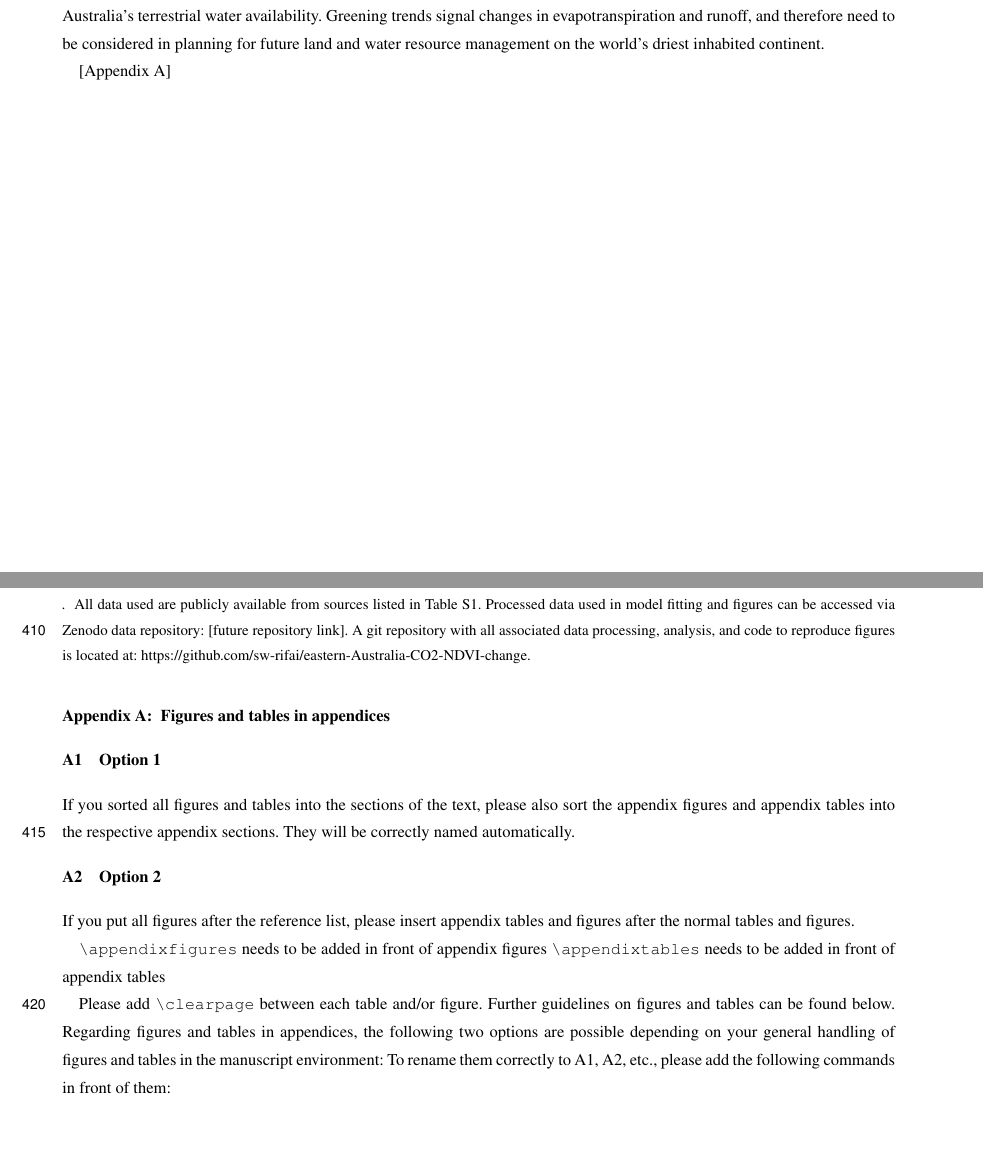
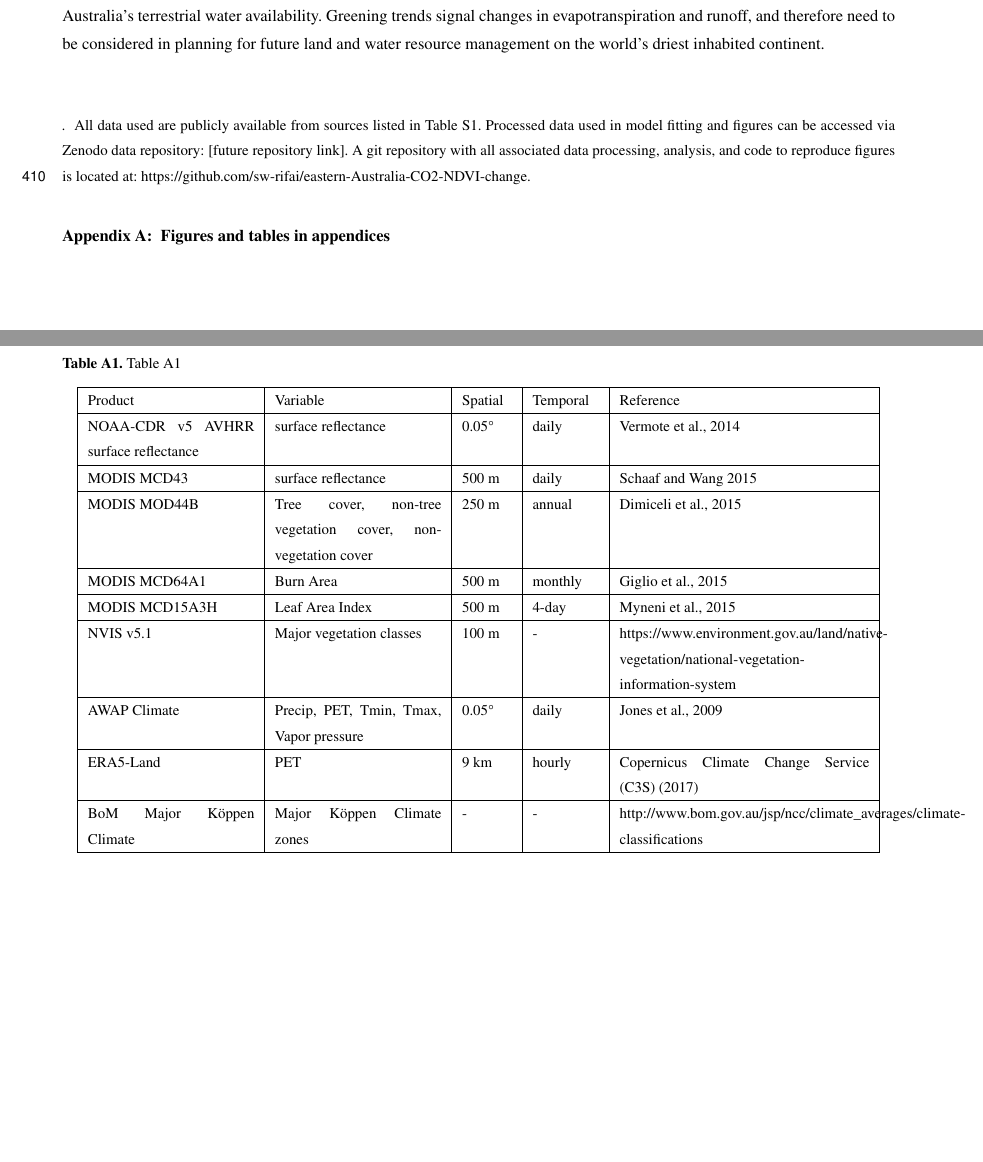
Before and after one commit to sw-rifai/eastern-Australia-CO2-NDVI-change, a LaTeX document (doc/Rifai_Biogeosciences/Rifai_Biogeosciences.tex): two parts of pages 25 and 37 of 43, joined at a grey line, cut so that both start at the same text, the shorter picture padded with empty space. Compiled offline with pdfLaTeX; a missing font is replaced by an installed copy or a similar font; a LaTeX package or settings file that is missing is left out.

Commit message:
appendix in right location; fixed wonky online bib refs

```diff
--- a/doc/Rifai_Biogeosciences/Rifai_Biogeosciences.tex
+++ b/doc/Rifai_Biogeosciences/Rifai_Biogeosciences.tex
@@ -1043,5 +1043,3 @@ availability. Greening trends signal changes in evapotranspiration and
 runoff, and therefore need to be considered in planning for future land
 and water resource management on the world's driest inhabited continent.
 
-\appendixfigures[Appendix A]
-\clearpage
@@ -1128,11 +1060,6 @@ https://github.com/sw-rifai/eastern-Australia-CO2-NDVI-change.} %% use this sect
 %%%%%%%%%%%%%%%%%%%%%%%%%%%%%%%%%%%%%%%%%%
 \appendix
 \section{Figures and tables in appendices}
-\subsection{Option 1}
 
-If you sorted all figures and tables into the sections of the text,
-please also sort the appendix figures and appendix tables into the
-respective appendix sections. They will be correctly named
-automatically.
+\appendixfigures
 
-\subsection{Option 2}
@@ -1139,3 +1071 @@ automatically.
 
-If you put all figures after the reference list, please insert appendix
-tables and figures after the normal tables and figures.
@@ -1142,4 +1077 @@ tables and figures after the normal tables and figures.
 
-\texttt{\textbackslash{}appendixfigures} needs to be added in front of
-appendix figures \texttt{\textbackslash{}appendixtables} needs to be
-added in front of appendix tables
@@ -1146,7 +1083 @@ added in front of appendix tables
 
-Please add \texttt{\textbackslash{}clearpage} between each table and/or
-figure. Further guidelines on figures and tables can be found below.
-Regarding figures and tables in appendices, the following two options
-are possible depending on your general handling of figures and tables in
-the manuscript environment: To rename them correctly to A1, A2, etc.,
-please add the following commands in front of them:
@@ -1153,3 +1132,32 @@ please add the following commands in front of them:
+\appendixtables
+\clearpage
+\begin{table}
+\caption{\label{tab:table-name} Table A1}
+\begin{tabular}{|p{0.2\linewidth}|p{0.2\linewidth}|p{0.06\linewidth}|p{0.08\linewidth}|p{0.3\linewidth}|}
+\hline
+Product & Variable & Spatial & Temporal & Reference\\
+\hline
+NOAA-CDR v5 AVHRR surface reflectance & surface reflectance & 0.05° & daily & Vermote et al., 2014\\
+\hline
+MODIS MCD43 & surface reflectance & 500 m & daily & Schaaf and Wang 2015\\
+\hline
+MODIS MOD44B & Tree cover, non-tree vegetation cover, non-vegetation cover & 250 m & annual & Dimiceli et al., 2015\\
+\hline
+MODIS MCD64A1 & Burn Area & 500 m & monthly & Giglio et al., 2015\\
+\hline
+MODIS MCD15A3H & Leaf Area Index & 500 m & 4-day & Myneni et al., 2015\\
+\hline
+NVIS v5.1 & Major vegetation classes & 100 m & - & https://www.environment.gov.au/land/native-vegetation/national-vegetation-information-system\\
+\hline
+AWAP Climate & Precip, PET, Tmin, Tmax, Vapor pressure & 0.05° & daily & Jones et al., 2009\\
+\hline
+ERA5-Land & PET & 9 km & hourly & Copernicus Climate Change Service (C3S) (2017)\\
+\hline
+BoM Major Köppen Climate & Major Köppen Climate zones & - & - & http://www.bom.gov.au/jsp/ncc/climate\_averages/climate-classifications\\
+\hline
+\end{tabular}
+\end{table}
+\clearpage
 \noappendix
 
 %%%%%%%%%%%%%%%%%%%%%%%%%%%%%%%%%%%%%%%%%%
```
Also changed, not shown: doc/Rifai_Biogeosciences/table-A1.csv (added, +10 -0 lines), doc/Rifai_Biogeosciences/test.bib (+3 -3 lines), doc/Rifai_Biogeosciences/Rifai_Biogeosciences.tex (129 more changed lines), 2 other files.
